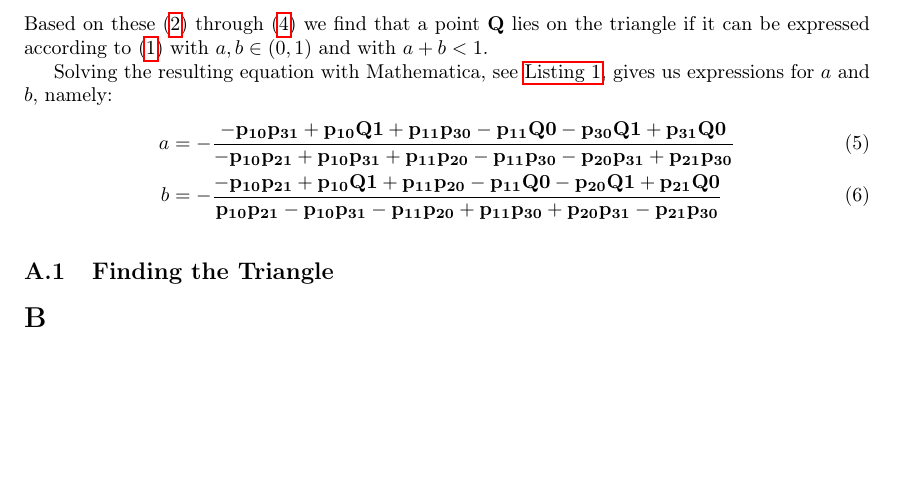
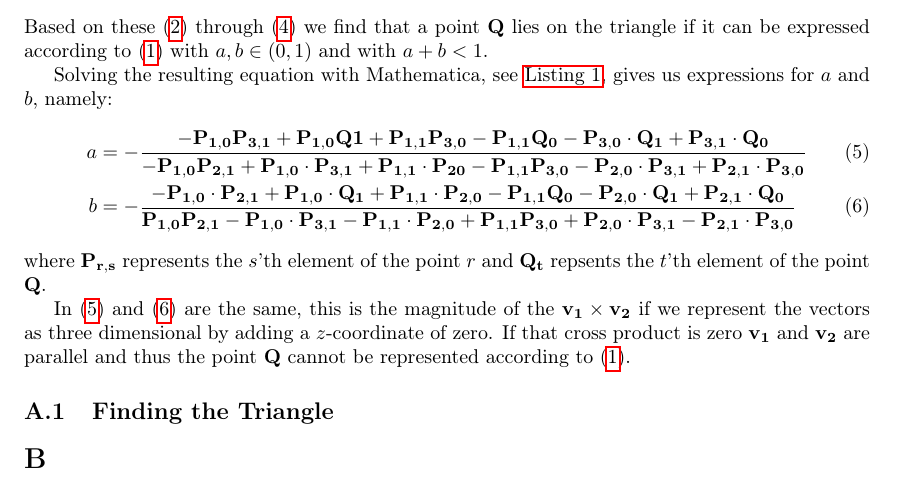
Before and after one commit to lauraBaakman/Geometric-Algorithms, a LaTeX document (practicum3/report/practicum3.tex, which reads practicum3/report/a.tex): part of page 1 of 2, cut so that both start at the same text, the shorter picture padded with empty space. Compiled offline with pdfLaTeX.

Commit message:
Theorie stuk van triangle point intersectie is klaar.

```diff
--- a/practicum3/report/a.tex
+++ b/practicum3/report/a.tex
@@ -16,15 +16,18 @@ Based on these \eqref{eq:a:p1} through \eqref{eq:a:p3} we find that a point \vec
 
 Solving the resulting equation with Mathematica, see \autoref{lst:a:pointInTriangleMathematica}, gives us expressions for $a$ and $b$, namely:
 	\begin{align}
-	a &= -\frac{-\vec{p_{10}} \vec{p_{31}}+\vec{p_{10}} \vec{Q1}+\vec{p_{11}} \vec{p_{30}}-\vec{p_{11}}
-   \vec{Q0}-\vec{p_{30}} \vec{Q1}+\vec{p_{31}} \vec{Q0}}{-\vec{p_{10}}
-   \vec{p_{21}}+\vec{p_{10}} \vec{p_{31}}+\vec{p_{11}} \vec{p_{20}}-\vec{p_{11}}
-   \vec{p_{30}}-\vec{p_{20}} \vec{p_{31}}+\vec{p_{21}} \vec{p_{30}}}\\
-	b &= -\frac{-\vec{p_{10}} \vec{p_{21}}+\vec{p_{10}} \vec{Q1}+\vec{p_{11}} \vec{p_{20}}-\vec{p_{11}}
-   \vec{Q0}-\vec{p_{20}} \vec{Q1}+\vec{p_{21}} \vec{Q0}}{\vec{p_{10}}
-   \vec{p_{21}}-\vec{p_{10}} \vec{p_{31}}-\vec{p_{11}} \vec{p_{20}}+\vec{p_{11}}
-   \vec{p_{30}}+\vec{p_{20}} \vec{p_{31}}-\vec{p_{21}} \vec{p_{30}}}
+	a &= -\frac{-\vec{P_{1,0}} \vec{P_{3,1}}+\vec{P_{1,0}} \vec{Q1}+\vec{P_{1,1}} \vec{P_{3,0}}-\vec{P_{1,1}}
+   \vec{Q_0} - \vec{P_{3,0}} \cdot \vec{Q_1}+\vec{P_{3,1}} \cdot \vec{Q_0}}{ - \vec{P_{1,0}}
+   \vec{P_{2,1}}+\vec{P_{1,0}} \cdot \vec{P_{3,1}}+\vec{P_{1,1}} \cdot \vec{P_{20}} - \vec{P_{1,1}}
+   \vec{P_{3,0}} - \vec{P_{2,0}} \cdot \vec{P_{3,1}}+\vec{P_{2,1}} \cdot \vec{P_{3,0}}}\label{eq:a:a}\\
+	b &=  - \frac{ - \vec{P_{1,0}} \cdot \vec{P_{2,1}}+\vec{P_{1,0}} \cdot \vec{Q_1}+\vec{P_{1,1}} \cdot \vec{P_{2,0}} - \vec{P_{1,1}}
+   \vec{Q_0} - \vec{P_{2,0}} \cdot \vec{Q_1}+\vec{P_{2,1}} \cdot \vec{Q_0}}{\vec{P_{1,0}}
+   \vec{P_{2,1}} - \vec{P_{1,0}} \cdot \vec{P_{3,1}} - \vec{P_{1,1}} \cdot \vec{P_{2,0}}+\vec{P_{1,1}}
+   \vec{P_{3,0}}+\vec{P_{2,0}} \cdot \vec{P_{3,1}} - \vec{P_{2,1}} \cdot \vec{P_{3,0}}}\label{eq:a:b}
 	\end{align}
+where \vec{P_{r,s}} represents the $s$'th element of the point $r$ and \vec{Q_t} repsents the $t$'th element of the point \vec{Q}.
+
+In \eqref{eq:a:a} and \eqref{eq:a:b} are the same, this is the magnitude of the $\vec{v_1} \times \vec{v_2}$ if we represent the vectors as three dimensional by adding a $z$-coordinate of zero. If that cross product is zero $\vec{v_1}$ and $\vec{v_2}$ are parallel and thus the point \vec{Q} cannot be represented according to \eqref{eq:a:trianglePointEquation}.
 
 	\begin{lstlisting}[float, language=Mathematica, label={lst:a:pointInTriangleMathematica}, caption={Mathematica code used to compute the to compute $a$ and $b$.}]
 p1 = {p10, p11};
```
Also changed, not shown: practicum3/report/practicum3.pdf.
